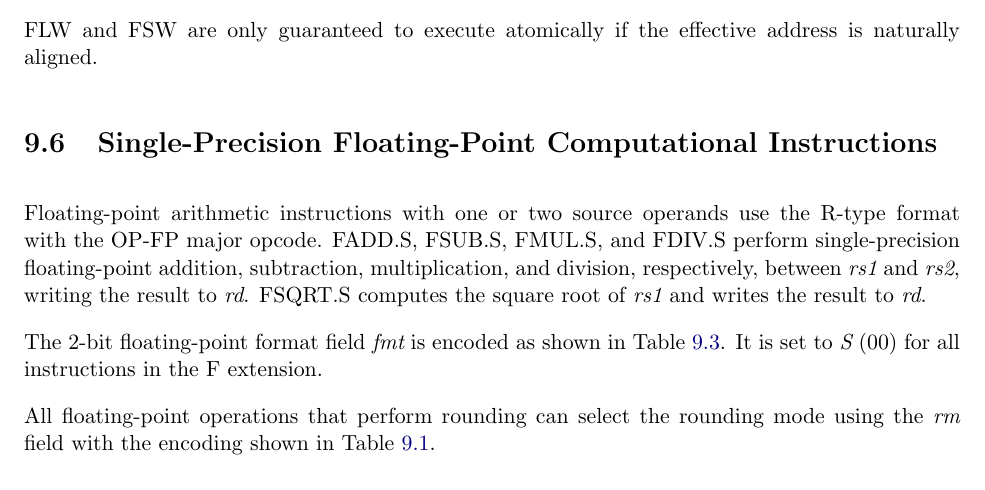
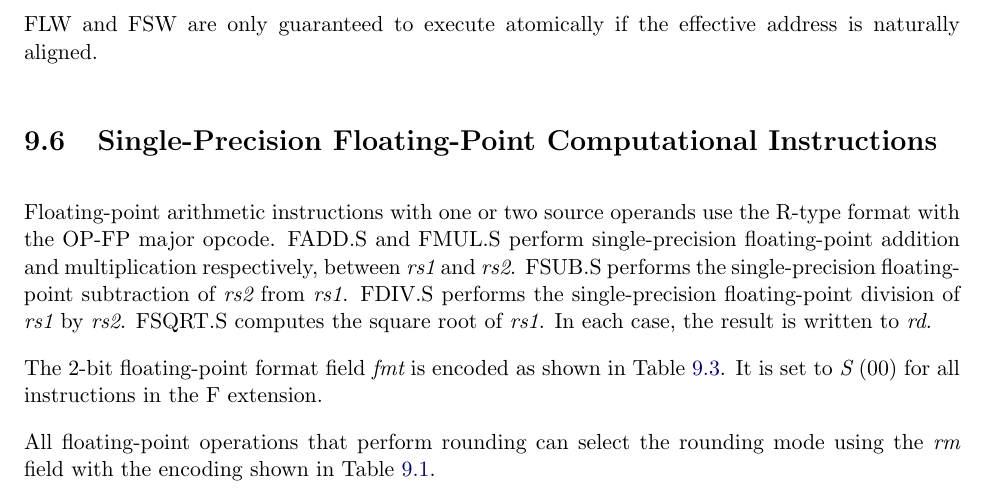
Before and after one commit to riscv/riscv-isa-manual, a LaTeX thesis (src/riscv-spec.tex, which reads src/f.tex): part of page 77 of 237, cut so that both start at the same text. Compiled offline with pdfLaTeX.

Commit message:
FDIV.S and FSUB.S disambiguation

```diff
--- a/src/f.tex
+++ b/src/f.tex
@@ -367,12 +367,13 @@ is naturally aligned.
 \label{sec:single-float-compute}
 
 Floating-point arithmetic instructions with one or two source operands use the
-R-type format with the OP-FP major opcode.  FADD.S, FSUB.S,
-FMUL.S, and FDIV.S perform single-precision floating-point addition,
-subtraction, multiplication, and division, respectively, between {\em rs1} and
-{\em rs2}, writing the result to {\em rd}.
-FSQRT.S computes the square root of {\em rs1} and writes the
-result to {\em rd}.
+R-type format with the OP-FP major opcode.  FADD.S and FMUL.S perform
+single-precision floating-point addition and multiplication respectively,
+between {\em rs1} and {\em rs2}. FSUB.S performs the single-precision
+floating-point subtraction of {\em rs2} from {\em rs1}.  FDIV.S performs the
+single-precision floating-point division of {\em rs1} by {\em rs2}. FSQRT.S
+computes the square root of {\em rs1}.  In each case, the result is written to
+{\em rd}.
 
 The 2-bit floating-point format field {\em fmt} is encoded as shown in
 Table~\ref{tab:fmt}.  It is set to {\em S} (00) for all instructions in
```
